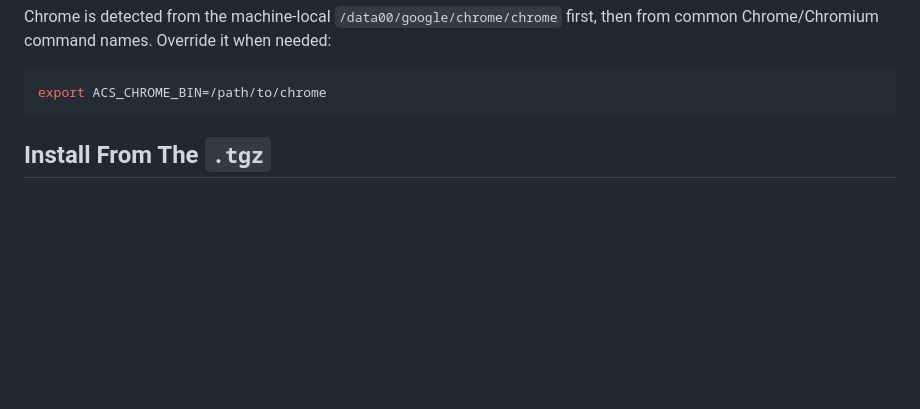
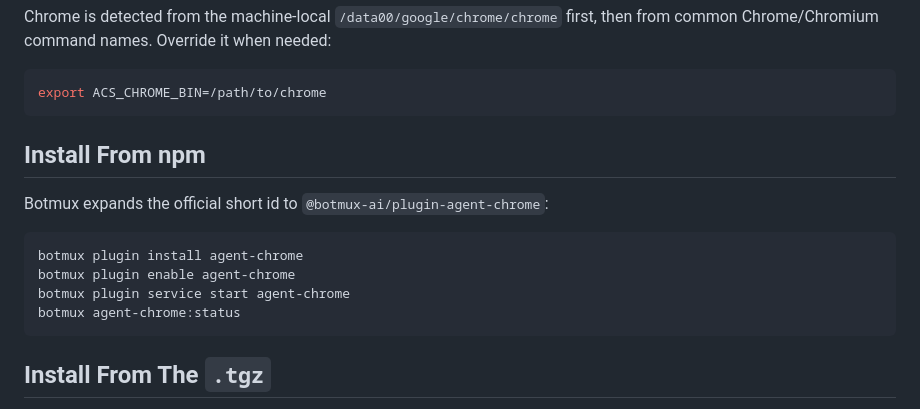
Before and after one commit to botmux-ai/botmux-plugin-agent-chrome, a Markdown page: README.md, the part around the change. GitHub-like rendering; blank space fills up the shorter version.

Commit message:
docs: add npm install instructions

````diff
--- a/README.md
+++ b/README.md
@@ -33,6 +33,17 @@ then from common Chrome/Chromium command names. Override it when needed:
 
 ```bash
 export ACS_CHROME_BIN=/path/to/chrome
+```
+
+## Install From npm
+
+Botmux expands the official short id to `@botmux-ai/plugin-agent-chrome`:
+
+```bash
+botmux plugin install agent-chrome
+botmux plugin enable agent-chrome
+botmux plugin service start agent-chrome
+botmux agent-chrome:status
 ```
 
 ## Install From The `.tgz`
````
